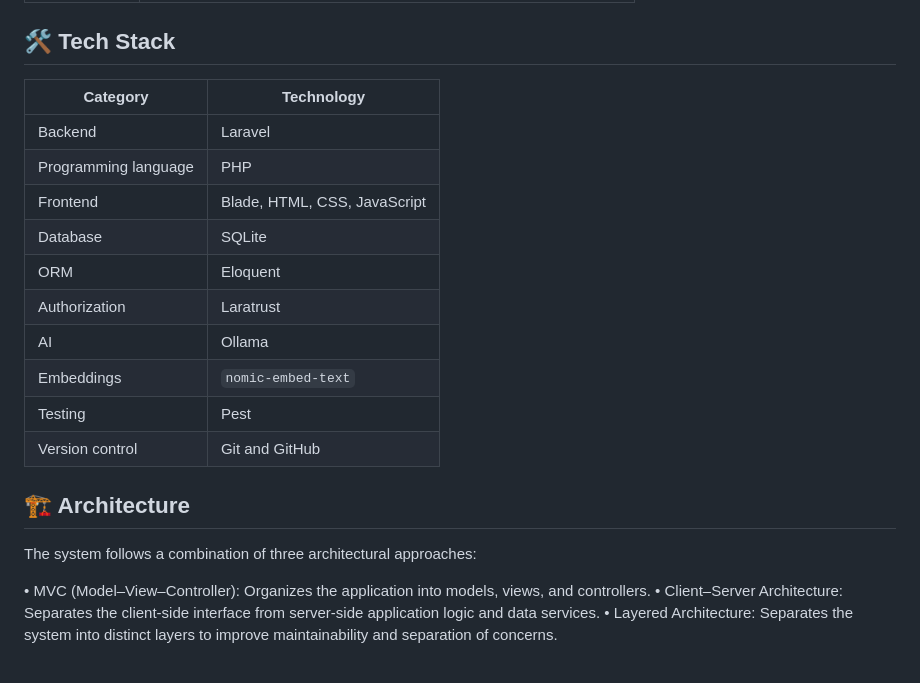
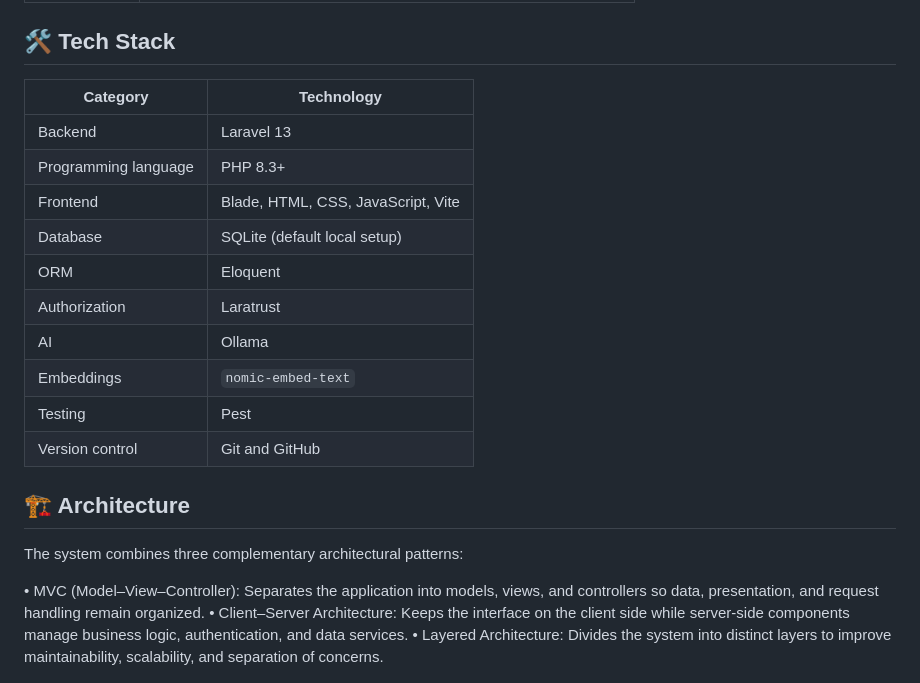
Before and after one commit to nader-ref/Student-Project-Management-Platform, a Markdown page: README.md, the part around one of its changes. GitHub-like rendering.

```diff
--- a/README.md
+++ b/README.md
@@ -93,26 +93,26 @@ The platform includes an AI-assisted proposal analysis feature designed to help
 
 ## 🛠️ Tech Stack
 
-| Category             | Technology                   |
-| -------------------- | ---------------------------- |
-| Backend              | Laravel                      |
-| Programming language | PHP                          |
-| Frontend             | Blade, HTML, CSS, JavaScript |
-| Database             | SQLite                       |
-| ORM                  | Eloquent                     |
-| Authorization        | Laratrust                    |
-| AI                   | Ollama                       |
-| Embeddings           | `nomic-embed-text`           |
-| Testing              | Pest                         |
-| Version control      | Git and GitHub               |
+| Category             | Technology                             |
+| -------------------- | -------------------------------------- |
+| Backend              | Laravel 13                             |
+| Programming language | PHP 8.3+                              |
+| Frontend             | Blade, HTML, CSS, JavaScript, Vite    |
+| Database             | SQLite (default local setup)           |
+| ORM                  | Eloquent                               |
+| Authorization        | Laratrust                              |
+| AI                   | Ollama                                 |
+| Embeddings           | `nomic-embed-text`                     |
+| Testing              | Pest                                   |
+| Version control      | Git and GitHub                         |
 
 ## 🏗️ Architecture
 
-The system follows a combination of three architectural approaches:
+The system combines three complementary architectural patterns:
 
-• MVC (Model–View–Controller): Organizes the application into models, views, and controllers.
-• Client–Server Architecture: Separates the client-side interface from server-side application logic and data services.
-• Layered Architecture: Separates the system into distinct layers to improve maintainability and separation of concerns.
+• MVC (Model–View–Controller): Separates the application into models, views, and controllers so data, presentation, and request handling remain organized.
+• Client–Server Architecture: Keeps the interface on the client side while server-side components manage business logic, authentication, and data services.
+• Layered Architecture: Divides the system into distinct layers to improve maintainability, scalability, and separation of concerns.
 
 ![Architecture Diagram](screenshots/System-Architecture-Diagram.png)
 
```
Also changed, not shown: other parts of README.md (+33 -5 lines).
